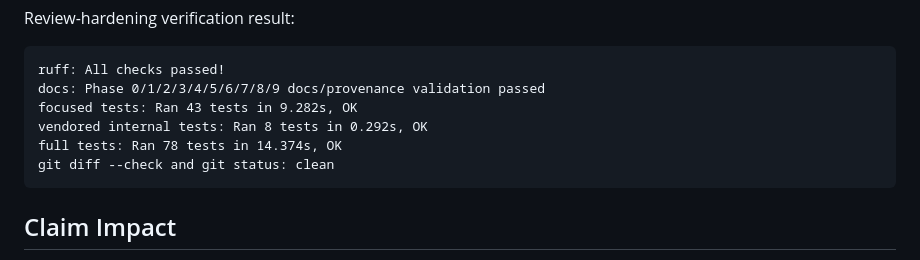
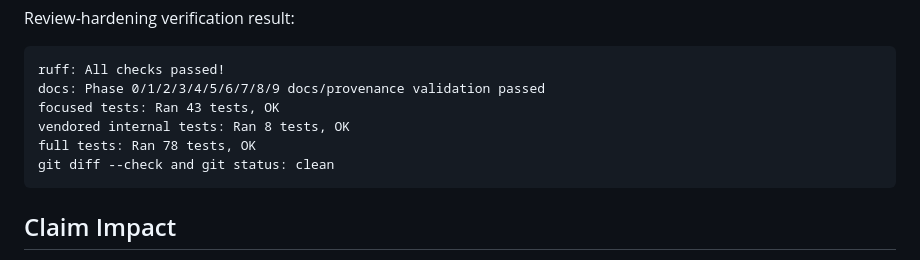
Before and after one commit to jandan138/mabd-newton, a Markdown page: docs/records/2026-05-16-phase9-point-contact-forces.md, the part around the change. Drawn GitHub-style.

Commit message:
docs: stabilize Phase 9 verification summary

````diff
--- a/docs/records/2026-05-16-phase9-point-contact-forces.md
+++ b/docs/records/2026-05-16-phase9-point-contact-forces.md
@@ -182,9 +182,9 @@ Review-hardening verification result:
 ```text
 ruff: All checks passed!
 docs: Phase 0/1/2/3/4/5/6/7/8/9 docs/provenance validation passed
-focused tests: Ran 43 tests in 9.282s, OK
-vendored internal tests: Ran 8 tests in 0.292s, OK
-full tests: Ran 78 tests in 14.374s, OK
+focused tests: Ran 43 tests, OK
+vendored internal tests: Ran 8 tests, OK
+full tests: Ran 78 tests, OK
 git diff --check and git status: clean
 ```
 
````
